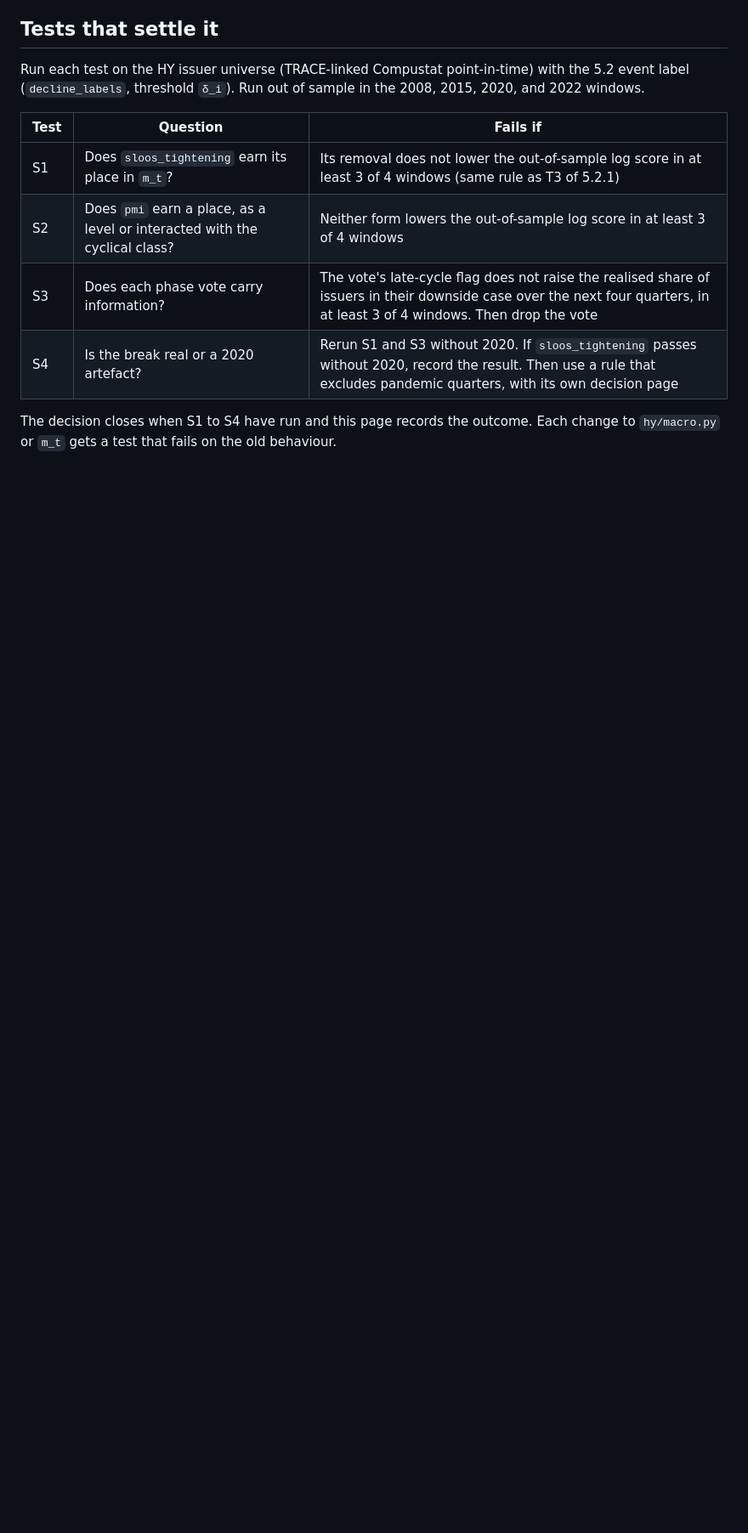
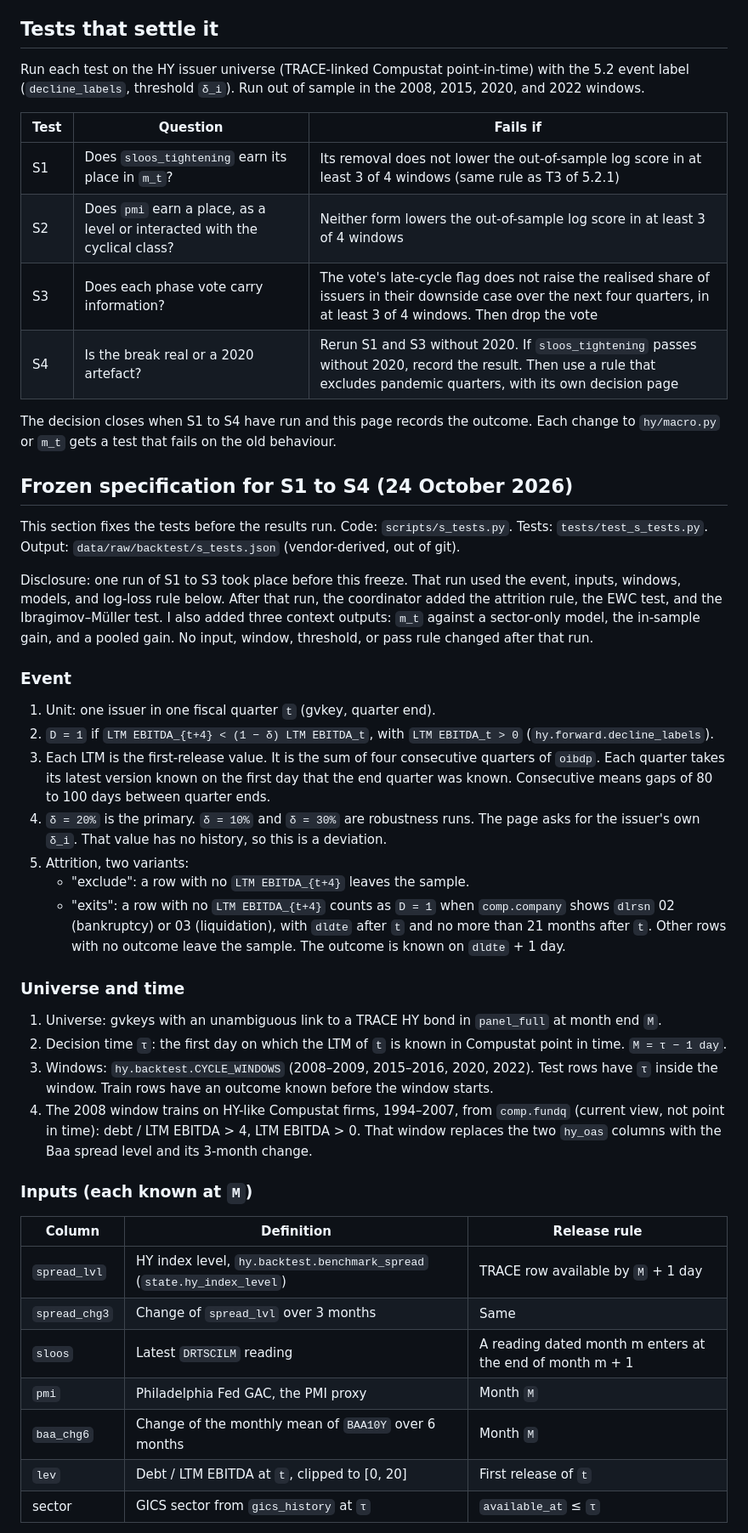
Before and after one commit to rockandrolla13/FundamentalQuantmental, a Markdown page: docs/decisions/2026-10-24-review-sloos-pmi.md, the part around one of its changes. Shown at 85% size. Rendered like a GitHub page; blank space fills up the shorter version.

Commit message:
decision (review-sloos-pmi): freeze the S1-S4 specification before the results run
Event, delta, inputs, windows, models, scoring, the attrition rule, and the EWC and Ibragimov-Mueller tests. Discloses one earlier run of S1-S3 under the same event, inputs, windows and pass rule.

```diff
--- a/docs/decisions/2026-10-24-review-sloos-pmi.md
+++ b/docs/decisions/2026-10-24-review-sloos-pmi.md
@@ -58,3 +58,35 @@ Run each test on the HY issuer universe (TRACE-linked Compustat point-in-time) w
 | S4 | Is the break real or a 2020 artefact? | Rerun S1 and S3 without 2020. If `sloos_tightening` passes without 2020, record the result. Then use a rule that excludes pandemic quarters, with its own decision page |
 
 The decision closes when S1 to S4 have run and this page records the outcome. Each change to `hy/macro.py` or `m_t` gets a test that fails on the old behaviour.
+
+## Frozen specification for S1 to S4 (24 October 2026)
+This section fixes the tests before the results run. Code: `scripts/s_tests.py`. Tests: `tests/test_s_tests.py`. Output: `data/raw/backtest/s_tests.json` (vendor-derived, out of git).
+
+Disclosure: one run of S1 to S3 took place before this freeze. That run used the event, inputs, windows, models, and log-loss rule below. After that run, the coordinator added the attrition rule, the EWC test, and the Ibragimov–Müller test. I also added three context outputs: `m_t` against a sector-only model, the in-sample gain, and a pooled gain. No input, window, threshold, or pass rule changed after that run.
+
+### Event
+1. Unit: one issuer in one fiscal quarter `t` (gvkey, quarter end).
+2. `D = 1` if `LTM EBITDA_{t+4} < (1 − δ) LTM EBITDA_t`, with `LTM EBITDA_t > 0` (`hy.forward.decline_labels`).
+3. Each LTM is the first-release value. It is the sum of four consecutive quarters of `oibdp`. Each quarter takes its latest version known on the first day that the end quarter was known. Consecutive means gaps of 80 to 100 days between quarter ends.
+4. `δ = 20%` is the primary. `δ = 10%` and `δ = 30%` are robustness runs. The page asks for the issuer's own `δ_i`. That value has no history, so this is a deviation.
+5. Attrition, two variants:
+   - "exclude": a row with no `LTM EBITDA_{t+4}` leaves the sample.
+   - "exits": a row with no `LTM EBITDA_{t+4}` counts as `D = 1` when `comp.company` shows `dlrsn` 02 (bankruptcy) or 03 (liquidation), with `dldte` after `t` and no more than 21 months after `t`. Other rows with no outcome leave the sample. The outcome is known on `dldte` + 1 day.
+
+### Universe and time
+1. Universe: gvkeys with an unambiguous link to a TRACE HY bond in `panel_full` at month end `M`.
+2. Decision time `τ`: the first day on which the LTM of `t` is known in Compustat point in time. `M = τ − 1 day`.
+3. Windows: `hy.backtest.CYCLE_WINDOWS` (2008–2009, 2015–2016, 2020, 2022). Test rows have `τ` inside the window. Train rows have an outcome known before the window starts.
+4. The 2008 window trains on HY-like Compustat firms, 1994–2007, from `comp.fundq` (current view, not point in time): debt / LTM EBITDA > 4, LTM EBITDA > 0. That window replaces the two `hy_oas` columns with the Baa spread level and its 3-month change.
+
+### Inputs (each known at `M`)
+| Column | Definition | Release rule |
+|---|---|---|
+| `spread_lvl` | HY index level, `hy.backtest.benchmark_spread` (`state.hy_index_level`) | TRACE row available by `M` + 1 day |
+| `spread_chg3` | Change of `spread_lvl` over 3 months | Same |
+| `sloos` | Latest `DRTSCILM` reading | A reading dated month m enters at the end of month m + 1 |
+| `pmi` | Philadelphia Fed GAC, the PMI proxy | Month `M` |
+| `baa_chg6` | Change of the monthly mean of `BAA10Y` over 6 months | Month `M` |
+| `lev` | Debt / LTM EBITDA at `t`, clipped to [0, 20] | First release of `t` |
+| sector | GICS sector from `gics_history` at `τ` | `available_at` ≤ `τ` |
+
```
Also changed, not shown: other parts of docs/decisions/2026-10-24-review-sloos-pmi.md (+17 -0 lines).
